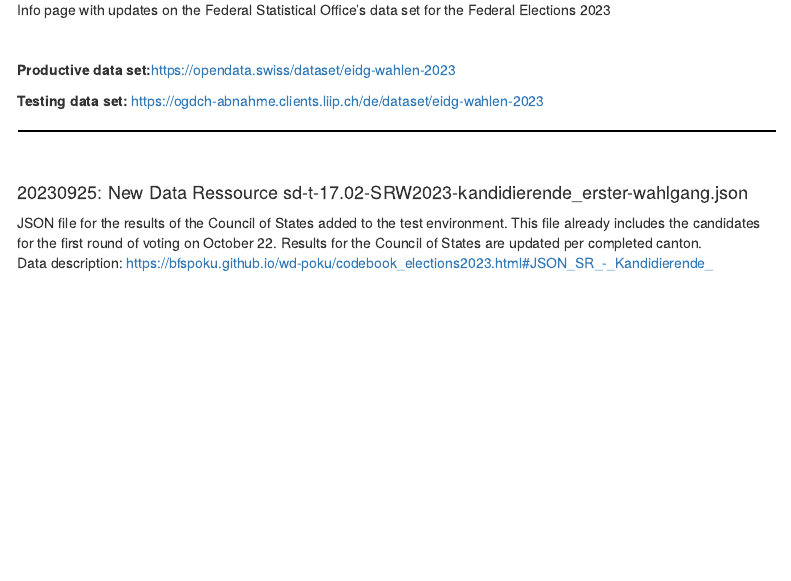
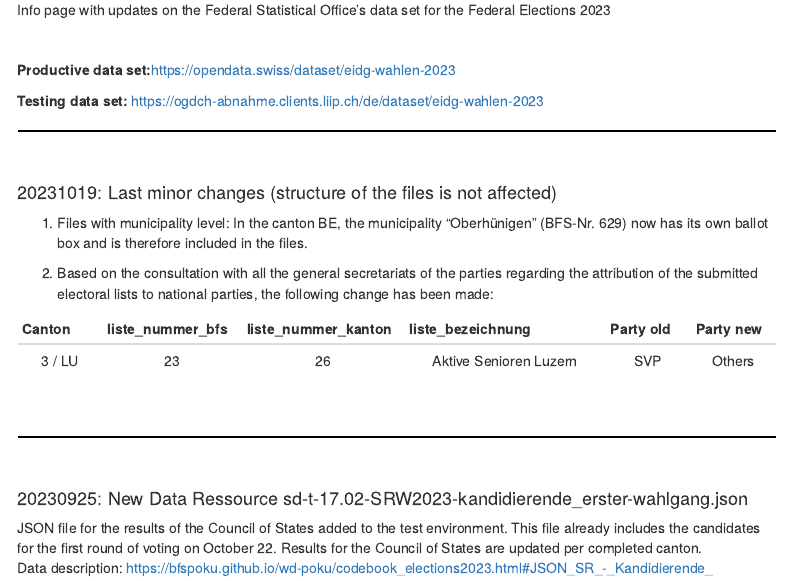
Before and after one commit to bfspoku/wd-poku, an R Markdown document (Info.Rmd): the page in a window 1100 px wide, from 320 px down. Rendered offline with R 4.5, knitr and Pandoc, with nearby package versions; menus at the side of the page are left out.

Commit message:
Info-page update with minor corrections

```diff
--- a/Info.Rmd
+++ b/Info.Rmd
@@ -34,6 +34,23 @@ Info page with updates on the Federal Statistical Office's data set for the Fede
 
 <hr style="border:1px solid black">
 \
+
+#### 20231019: Last minor changes (structure of the files is not affected)
+
+1. Files with municipality level: In the canton BE, the municipality "Oberhünigen" (BFS-Nr. 629) now has its own ballot box and is therefore included in the files.
+
+2. Based on the consultation with all the general secretariats of the parties regarding the attribution of the submitted electoral lists to national parties, the following change has been made:
+
+
+| Canton    | liste_nummer_bfs | liste_nummer_kanton | liste_bezeichnung       | Party old | Party new |
+|:---------:|:----------------:|:-------------------:|:------------------------:|:---------:|:---------:|
+|  3 / LU   |         23       |        26           | Aktive Senioren Luzern  |  SVP       |  Others
+
+\
+<hr style="border:1px solid black">
+
+\
+
 
 #### 20230925: New Data Ressource sd-t-17.02-SRW2023-kandidierende_erster-wahlgang.json
 JSON file for the results of the Council of States added to the test environment. This file already includes the candidates for the first round of voting on October 22. Results for the Council of States are updated per completed canton.\
```
Also changed, not shown: codebook_elections2023.Rmd (+1 -1 lines), 3 other files.
